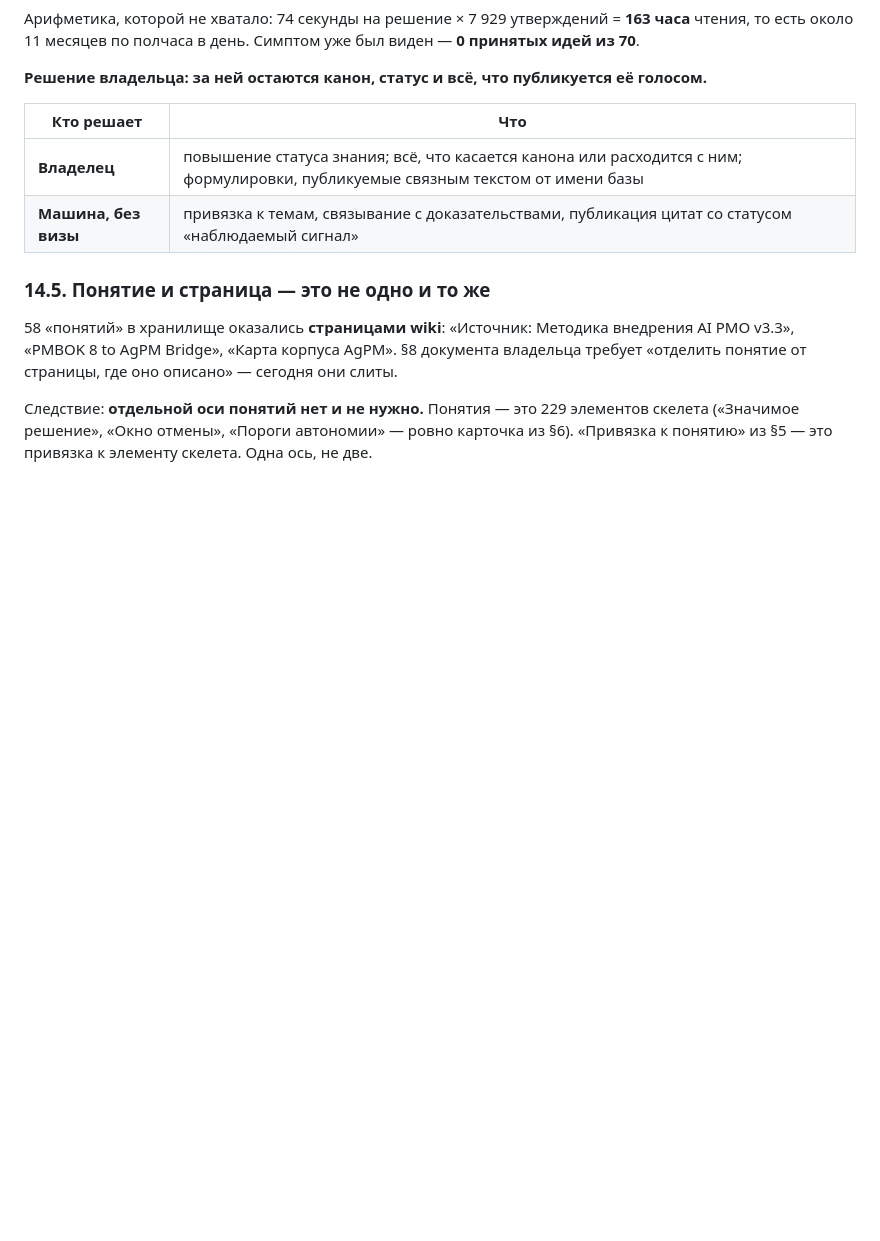
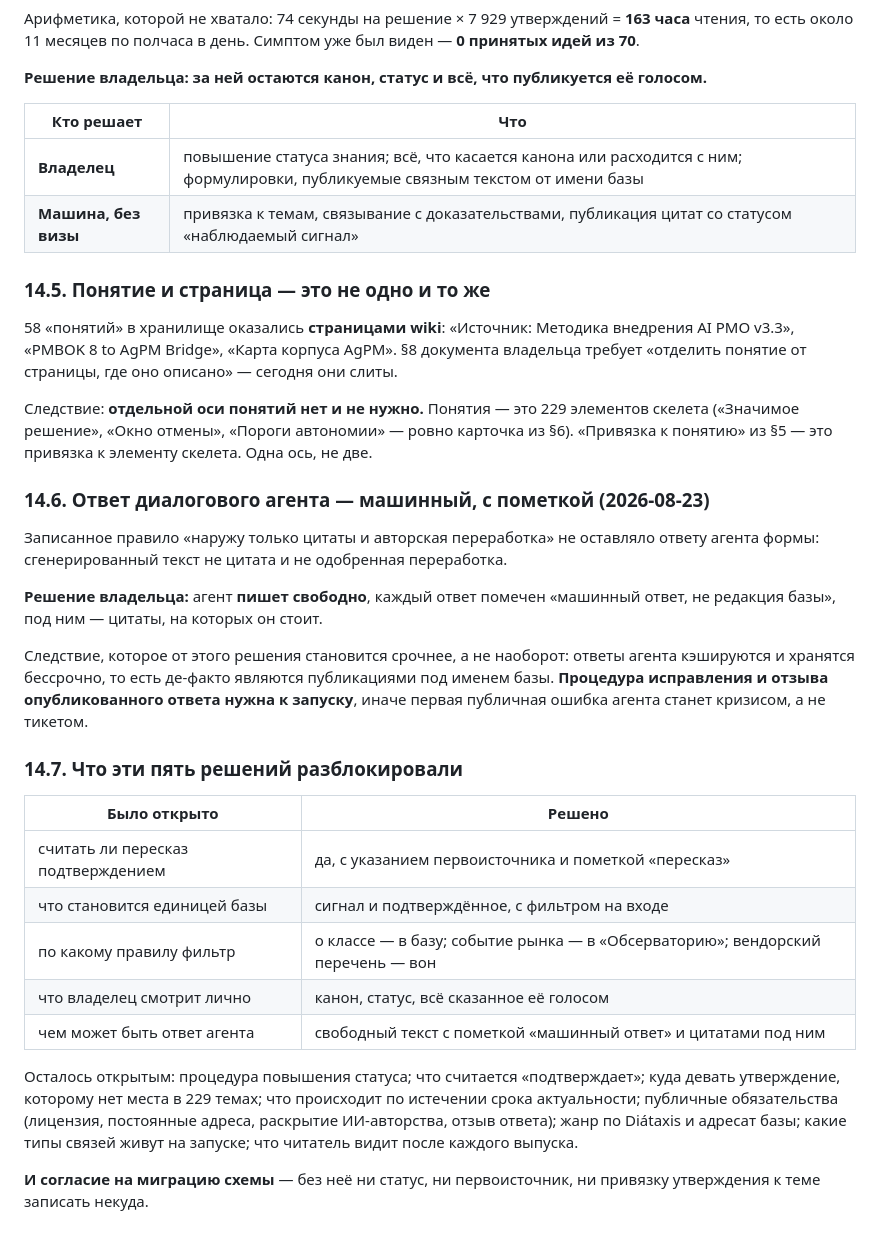
Before and after one commit to filimoshkin-avatar/agpm_radar, a Markdown page: docs/radar-kb-topic-skeleton-2026-08-23.md, the part around the change. Drawn GitHub-style; blank space fills up the shorter version.

Commit message:
docs(kx): the dialogue agent writes freely, marked as machine output
The recorded rule - outward only quotations and approved reformulation - left a
generated answer with no form it could take. The owner decided the agent writes
freely, every answer marked "machine answer, not the base's editorial voice",
with the quotations it rests on shown beneath it.

That makes one thing more urgent rather than less: answers are cached and kept
indefinitely, so they are publications under the base's name, and a procedure
for correcting and retracting one is needed by launch.

Co-Authored-By: Claude Opus 5 (1M context) <noreply@anthropic.com>
Claude-Session: https://claude.ai/code/session_01D7GU4ihVGzdxTiybsX54eF

```diff
--- a/docs/radar-kb-topic-skeleton-2026-08-23.md
+++ b/docs/radar-kb-topic-skeleton-2026-08-23.md
@@ -491,3 +491,35 @@ AI PMO v3.3», «PMBOK 8 to AgPM Bridge», «Карта корпуса AgPM».
 Следствие: **отдельной оси понятий нет и не нужно.** Понятия — это 229 элементов
 скелета («Значимое решение», «Окно отмены», «Пороги автономии» — ровно карточка из §6).
 «Привязка к понятию» из §5 — это привязка к элементу скелета. Одна ось, не две.
+
+### 14.6. Ответ диалогового агента — машинный, с пометкой (2026-08-23)
+
+Записанное правило «наружу только цитаты и авторская переработка» не оставляло ответу
+агента формы: сгенерированный текст не цитата и не одобренная переработка.
+
+**Решение владельца:** агент **пишет свободно**, каждый ответ помечен «машинный ответ,
+не редакция базы», под ним — цитаты, на которых он стоит.
+
+Следствие, которое от этого решения становится срочнее, а не наоборот: ответы агента
+кэшируются и хранятся бессрочно, то есть де-факто являются публикациями под именем базы.
+**Процедура исправления и отзыва опубликованного ответа нужна к запуску**, иначе первая
+публичная ошибка агента станет кризисом, а не тикетом.
+
+### 14.7. Что эти пять решений разблокировали
+
+| Было открыто | Решено |
+|---|---|
+| считать ли пересказ подтверждением | да, с указанием первоисточника и пометкой «пересказ» |
+| что становится единицей базы | сигнал и подтверждённое, с фильтром на входе |
+| по какому правилу фильтр | о классе — в базу; событие рынка — в «Обсерваторию»; вендорский перечень — вон |
+| что владелец смотрит лично | канон, статус, всё сказанное её голосом |
+| чем может быть ответ агента | свободный текст с пометкой «машинный ответ» и цитатами под ним |
+
+Осталось открытым: процедура повышения статуса; что считается «подтверждает»; куда
+девать утверждение, которому нет места в 229 темах; что происходит по истечении срока
+актуальности; публичные обязательства (лицензия, постоянные адреса, раскрытие
+ИИ-авторства, отзыв ответа); жанр по Diátaxis и адресат базы; какие типы связей живут
+на запуске; что читатель видит после каждого выпуска.
+
+**И согласие на миграцию схемы** — без неё ни статус, ни первоисточник, ни привязку
+утверждения к теме записать некуда.
```
